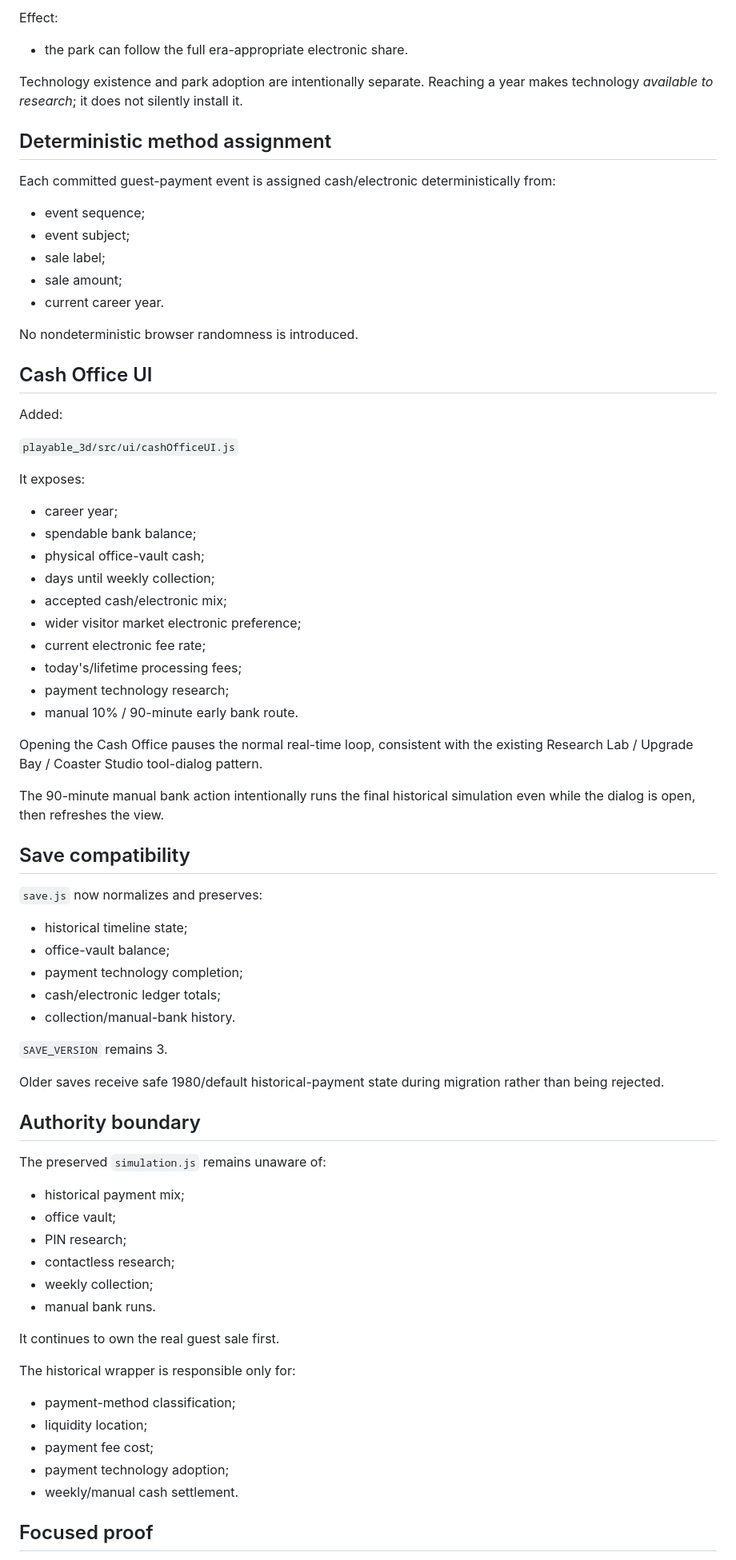
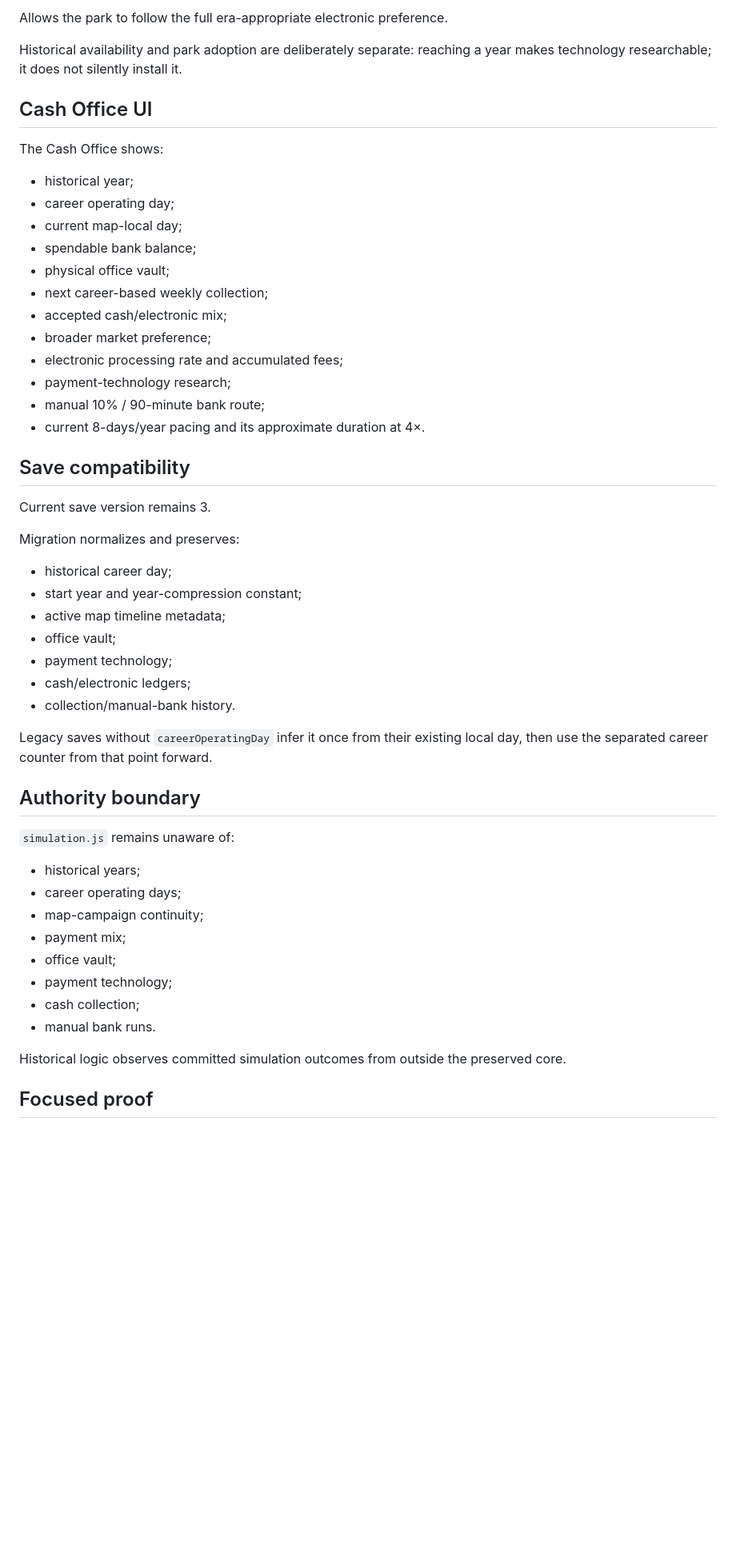
Before and after one commit to mike-axiom-mir/axm-theme-park-simulator, a Markdown page: playable_3d/STEWARDSHIP_1980_PAYMENTS_CASH_LOGISTICS.md, the part around one of its changes. Shown at 80% size. Drawn GitHub-style; blank space fills up the shorter version.

Commit message:
Document 4x-calibrated career and map continuity

```diff
--- a/playable_3d/STEWARDSHIP_1980_PAYMENTS_CASH_LOGISTICS.md
+++ b/playable_3d/STEWARDSHIP_1980_PAYMENTS_CASH_LOGISTICS.md
@@ -187,79 +207,55 @@ Available from **2014** after the park-wide PIN network.
 
-Effect:
+Allows the park to follow the full era-appropriate electronic preference.
 
-- the park can follow the full era-appropriate electronic share.
-
-Technology existence and park adoption are intentionally separate. Reaching a year makes technology *available to research*; it does not silently install it.
-
-## Deterministic method assignment
-
-Each committed guest-payment event is assigned cash/electronic deterministically from:
-
-- event sequence;
-- event subject;
-- sale label;
-- sale amount;
-- current career year.
-
-No nondeterministic browser randomness is introduced.
+Historical availability and park adoption are deliberately separate: reaching a year makes technology researchable; it does not silently install it.
 
 ## Cash Office UI
 
-Added:
+The Cash Office shows:
 
-`playable_3d/src/ui/cashOfficeUI.js`
-
-It exposes:
-
-- career year;
+- historical year;
+- career operating day;
+- current map-local day;
 - spendable bank balance;
-- physical office-vault cash;
-- days until weekly collection;
+- physical office vault;
+- next career-based weekly collection;
 - accepted cash/electronic mix;
-- wider visitor market electronic preference;
-- current electronic fee rate;
-- today's/lifetime processing fees;
-- payment technology research;
-- manual 10% / 90-minute early bank route.
-
-Opening the Cash Office pauses the normal real-time loop, consistent with the existing Research Lab / Upgrade Bay / Coaster Studio tool-dialog pattern.
-
-The 90-minute manual bank action intentionally runs the final historical simulation even while the dialog is open, then refreshes the view.
+- broader market preference;
+- electronic processing rate and accumulated fees;
+- payment-technology research;
+- manual 10% / 90-minute bank route;
+- current 8-days/year pacing and its approximate duration at 4×.
 
 ## Save compatibility
 
-`save.js` now normalizes and preserves:
+Current save version remains 3.
 
-- historical timeline state;
-- office-vault balance;
-- payment technology completion;
-- cash/electronic ledger totals;
+Migration normalizes and preserves:
+
+- historical career day;
+- start year and year-compression constant;
+- active map timeline metadata;
+- office vault;
+- payment technology;
+- cash/electronic ledgers;
 - collection/manual-bank history.
 
-`SAVE_VERSION` remains 3.
-
-Older saves receive safe 1980/default historical-payment state during migration rather than being rejected.
+Legacy saves without `careerOperatingDay` infer it once from their existing local day, then use the separated career counter from that point forward.
 
 ## Authority boundary
 
-The preserved `simulation.js` remains unaware of:
+`simulation.js` remains unaware of:
 
-- historical payment mix;
+- historical years;
+- career operating days;
+- map-campaign continuity;
+- payment mix;
 - office vault;
-- PIN research;
-- contactless research;
-- weekly collection;
+- payment technology;
+- cash collection;
 - manual bank runs.
 
-It continues to own the real guest sale first.
-
-The historical wrapper is responsible only for:
-
-- payment-method classification;
-- liquidity location;
-- payment fee cost;
-- payment technology adoption;
-- weekly/manual cash settlement.
+Historical logic observes committed simulation outcomes from outside the preserved core.
 
 ## Focused proof
 
```
Also changed, not shown: other parts of playable_3d/STEWARDSHIP_1980_PAYMENTS_CASH_LOGISTICS.md (+136 -126 lines).
